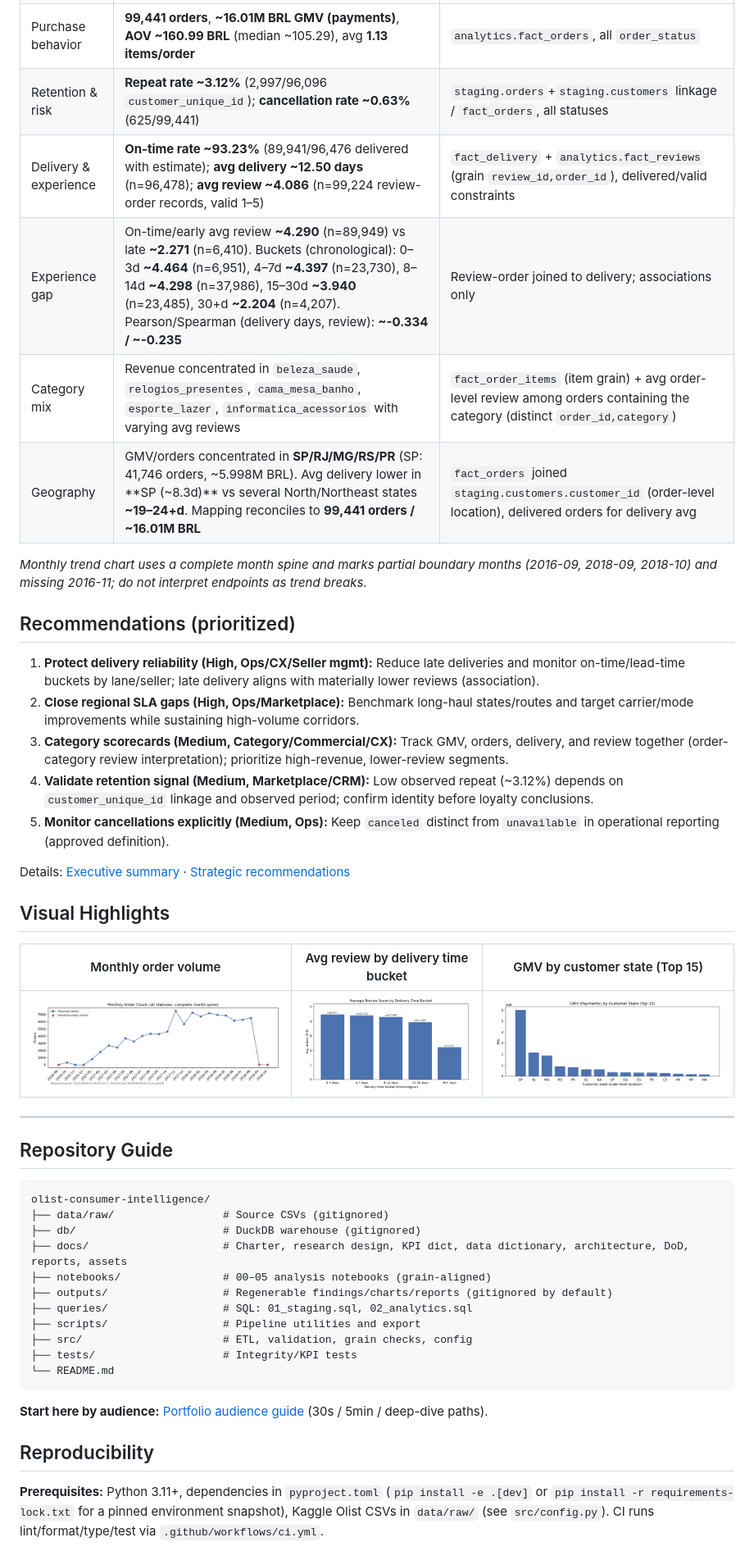
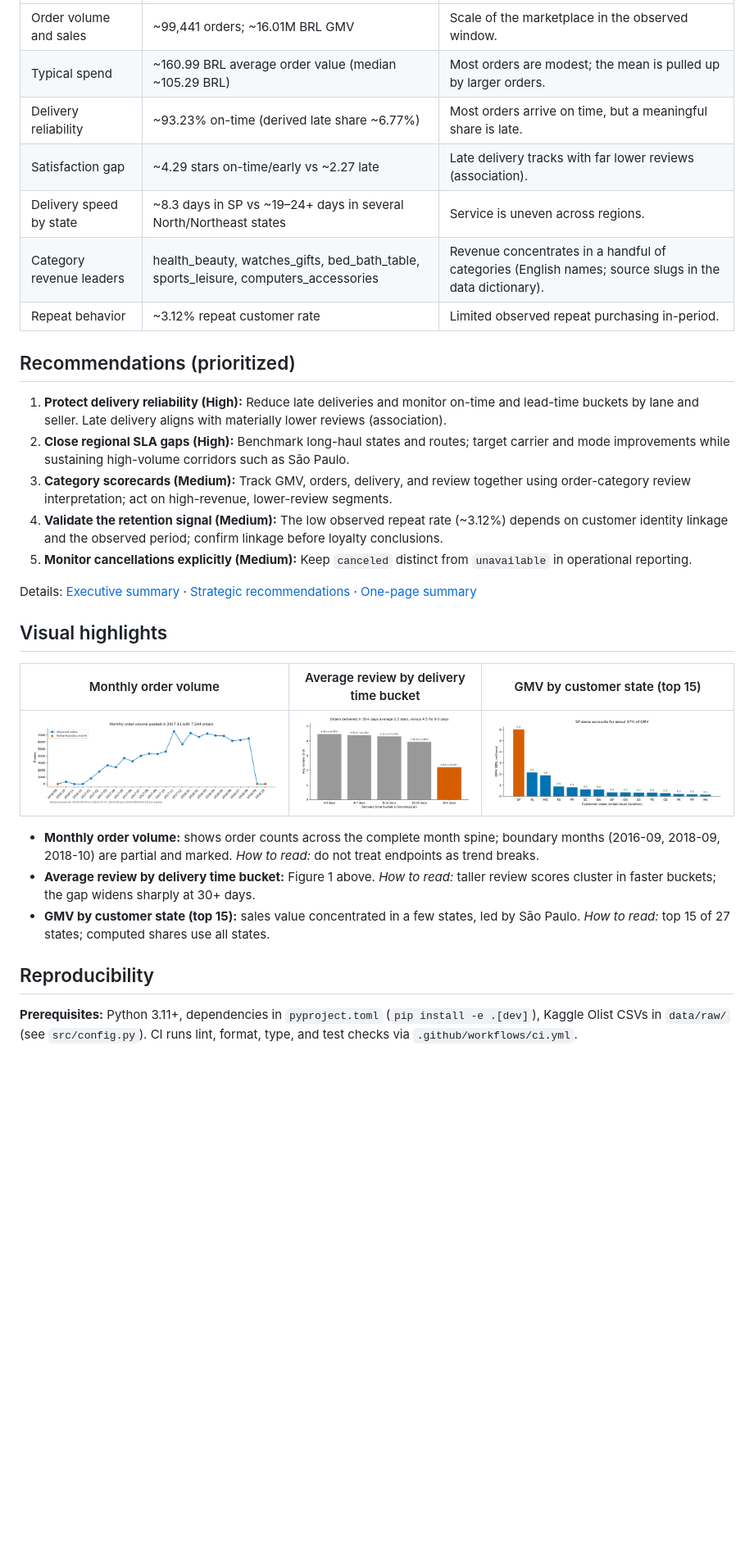
Before and after one commit to MaulanaKindi/olist-consumer-intelligence, a Markdown page: README.md, the part around one of its changes. Shown at 82% size. Rendered like a GitHub page; pictures changed too: docs/assets/monthly_orders.png, docs/assets/revenue_by_state.png, docs/assets/review_by_delivery_bucket.png; blank space fills up the shorter version.

Commit message:
Portfolio polish: reader-first README, finding-style charts, one-page summary, repo hygiene (#3)

````diff
--- a/README.md
+++ b/README.md
@@ -26,24 +43,23 @@ Marketplace teams need an integrated view of purchasing behavior, customer exper
 |---|---|---|
-| Purchase behavior | **99,441 orders**, **~16.01M BRL GMV (payments)**, **AOV ~160.99 BRL** (median ~105.29), avg **1.13 items/order** | `analytics.fact_orders`, all `order_status` |
-| Retention & risk | **Repeat rate ~3.12%** (2,997/96,096 `customer_unique_id`); **cancellation rate ~0.63%** (625/99,441) | `staging.orders`+`staging.customers` linkage / `fact_orders`, all statuses |
-| Delivery & experience | **On-time rate ~93.23%** (89,941/96,476 delivered with estimate); **avg delivery ~12.50 days** (n=96,478); **avg review ~4.086** (n=99,224 review-order records, valid 1–5) | `fact_delivery` + `analytics.fact_reviews` (grain `review_id,order_id`), delivered/valid constraints |
-| Experience gap | On-time/early avg review **~4.290** (n=89,949) vs late **~2.271** (n=6,410). Buckets (chronological): 0–3d **~4.464** (n=6,951), 4–7d **~4.397** (n=23,730), 8–14d **~4.298** (n=37,986), 15–30d **~3.940** (n=23,485), 30+d **~2.204** (n=4,207). Pearson/Spearman (delivery days, review): **~-0.334 / ~-0.235** | Review-order joined to delivery; associations only |
-| Category mix | Revenue concentrated in `beleza_saude`, `relogios_presentes`, `cama_mesa_banho`, `esporte_lazer`, `informatica_acessorios` with varying avg reviews | `fact_order_items` (item grain) + avg order-level review among orders containing the category (distinct `order_id,category`) |
-| Geography | GMV/orders concentrated in **SP/RJ/MG/RS/PR** (SP: 41,746 orders, ~5.998M BRL). Avg delivery lower in **SP (~8.3d)** vs several North/Northeast states **~19–24+d**. Mapping reconciles to **99,441 orders / ~16.01M BRL** | `fact_orders` joined `staging.customers.customer_id` (order-level location), delivered orders for delivery avg |
-
-*Monthly trend chart uses a complete month spine and marks partial boundary months (2016-09, 2018-09, 2018-10) and missing 2016-11; do not interpret endpoints as trend breaks.*
+| Order volume and sales | ~99,441 orders; ~16.01M BRL GMV | Scale of the marketplace in the observed window. |
+| Typical spend | ~160.99 BRL average order value (median ~105.29 BRL) | Most orders are modest; the mean is pulled up by larger orders. |
+| Delivery reliability | ~93.23% on-time (derived late share ~6.77%) | Most orders arrive on time, but a meaningful share is late. |
+| Satisfaction gap | ~4.29 stars on-time/early vs ~2.27 late | Late delivery tracks with far lower reviews (association). |
+| Delivery speed by state | ~8.3 days in SP vs ~19–24+ days in several North/Northeast states | Service is uneven across regions. |
+| Category revenue leaders | health_beauty, watches_gifts, bed_bath_table, sports_leisure, computers_accessories | Revenue concentrates in a handful of categories (English names; source slugs in the data dictionary). |
+| Repeat behavior | ~3.12% repeat customer rate | Limited observed repeat purchasing in-period. |
 
 ## Recommendations (prioritized)
 
-1. **Protect delivery reliability (High, Ops/CX/Seller mgmt):** Reduce late deliveries and monitor on-time/lead-time buckets by lane/seller; late delivery aligns with materially lower reviews (association).
-2. **Close regional SLA gaps (High, Ops/Marketplace):** Benchmark long-haul states/routes and target carrier/mode improvements while sustaining high-volume corridors.
-3. **Category scorecards (Medium, Category/Commercial/CX):** Track GMV, orders, delivery, and review together (order-category review interpretation); prioritize high-revenue, lower-review segments.
-4. **Validate retention signal (Medium, Marketplace/CRM):** Low observed repeat (~3.12%) depends on `customer_unique_id` linkage and observed period; confirm identity before loyalty conclusions.
-5. **Monitor cancellations explicitly (Medium, Ops):** Keep `canceled` distinct from `unavailable` in operational reporting (approved definition).
+1. **Protect delivery reliability (High):** Reduce late deliveries and monitor on-time and lead-time buckets by lane and seller. Late delivery aligns with materially lower reviews (association).
+2. **Close regional SLA gaps (High):** Benchmark long-haul states and routes; target carrier and mode improvements while sustaining high-volume corridors such as São Paulo.
+3. **Category scorecards (Medium):** Track GMV, orders, delivery, and review together using order-category review interpretation; act on high-revenue, lower-review segments.
+4. **Validate the retention signal (Medium):** The low observed repeat rate (~3.12%) depends on customer identity linkage and the observed period; confirm linkage before loyalty conclusions.
+5. **Monitor cancellations explicitly (Medium):** Keep `canceled` distinct from `unavailable` in operational reporting.
 
-Details: [Executive summary](docs/executive_summary.md) · [Strategic recommendations](docs/strategic_recommendations.md)
+Details: [Executive summary](docs/executive_summary.md) · [Strategic recommendations](docs/strategic_recommendations.md) · [One-page summary](docs/one_page_summary.md)
 
-## Visual Highlights
+## Visual highlights
 
-| Monthly order volume | Avg review by delivery time bucket | GMV by customer state (Top 15) |
+| Monthly order volume | Average review by delivery time bucket | GMV by customer state (top 15) |
 |---|---|---|
@@ -51,25 +67,9 @@ Details: [Executive summary](docs/executive_summary.md) · [Strategic recommenda
 
----
-
-## Repository Guide
-
-```text
-olist-consumer-intelligence/
-├── data/raw/                 # Source CSVs (gitignored)
-├── db/                       # DuckDB warehouse (gitignored)
-├── docs/                     # Charter, research design, KPI dict, data dictionary, architecture, DoD, reports, assets
-├── notebooks/                # 00–05 analysis notebooks (grain-aligned)
-├── outputs/                  # Regenerable findings/charts/reports (gitignored by default)
-├── queries/                  # SQL: 01_staging.sql, 02_analytics.sql
-├── scripts/                  # Pipeline utilities and export
-├── src/                      # ETL, validation, grain checks, config
-├── tests/                    # Integrity/KPI tests
-└── README.md
-```
-
-**Start here by audience:** [Portfolio audience guide](docs/portfolio_audience_guide.md) (30s / 5min / deep-dive paths).
+- **Monthly order volume:** shows order counts across the complete month spine; boundary months (2016-09, 2018-09, 2018-10) are partial and marked. *How to read:* do not treat endpoints as trend breaks.
+- **Average review by delivery time bucket:** Figure 1 above. *How to read:* taller review scores cluster in faster buckets; the gap widens sharply at 30+ days.
+- **GMV by customer state (top 15):** sales value concentrated in a few states, led by São Paulo. *How to read:* top 15 of 27 states; computed shares use all states.
 
 ## Reproducibility
 
-**Prerequisites:** Python 3.11+, dependencies in `pyproject.toml` (`pip install -e .[dev]` or `pip install -r requirements-lock.txt` for a pinned environment snapshot), Kaggle Olist CSVs in `data/raw/` (see `src/config.py`). CI runs lint/format/type/test via `.github/workflows/ci.yml`.
+**Prerequisites:** Python 3.11+, dependencies in `pyproject.toml` (`pip install -e .[dev]`), Kaggle Olist CSVs in `data/raw/` (see `src/config.py`). CI runs lint, format, type, and test checks via `.github/workflows/ci.yml`.
 
````
Also changed, not shown: other parts of README.md (+48 -58 lines), .roo/rules/00-olist-core.md (deleted, +0 -7 lines), .roo/rules/01-data-standards.md (deleted, +0 -34 lines), docs/one_page_summary.md (added, +43 -0 lines), docs/portfolio_audience_guide.md (+1 -1 lines), 3 other files.
